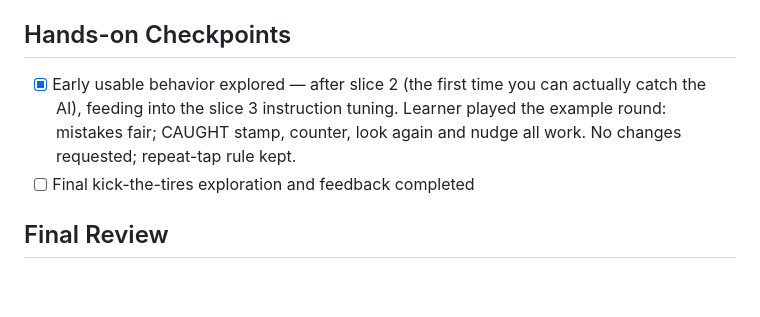
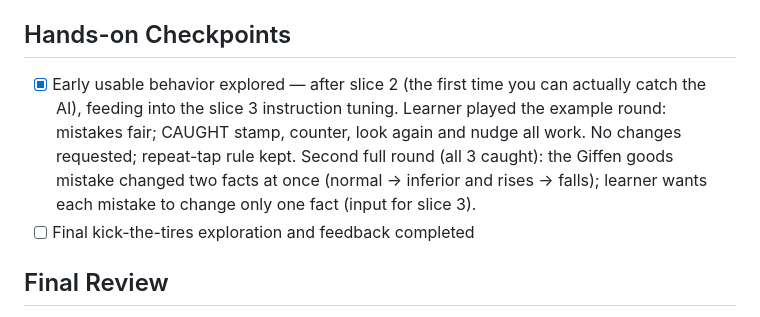
Before and after one commit to DIVI-AgentEmpire/catch-the-ai, a Markdown page: devpost/checklist.md, the part around the change. Drawn GitHub-style; blank space fills up the shorter version.

Commit message:
Record second hands-on round feedback
Co-Authored-By: Claude Opus 5.5 <noreply@anthropic.com>

```diff
--- a/devpost/checklist.md
+++ b/devpost/checklist.md
@@ -61,7 +61,7 @@ Build mode: learn for slices 1–3 (very short explanations, 2–3 lines); fast
 
 ## Hands-on Checkpoints
 
-- [x] Early usable behavior explored — after slice 2 (the first time you can actually catch the AI), feeding into the slice 3 instruction tuning. Learner played the example round: mistakes fair; CAUGHT stamp, counter, look again and nudge all work. No changes requested; repeat-tap rule kept.
+- [x] Early usable behavior explored — after slice 2 (the first time you can actually catch the AI), feeding into the slice 3 instruction tuning. Learner played the example round: mistakes fair; CAUGHT stamp, counter, look again and nudge all work. No changes requested; repeat-tap rule kept. Second full round (all 3 caught): the Giffen goods mistake changed two facts at once (normal → inferior and rises → falls); learner wants each mistake to change only one fact (input for slice 3).
 - [ ] Final kick-the-tires exploration and feedback completed
 
 ## Final Review
```
